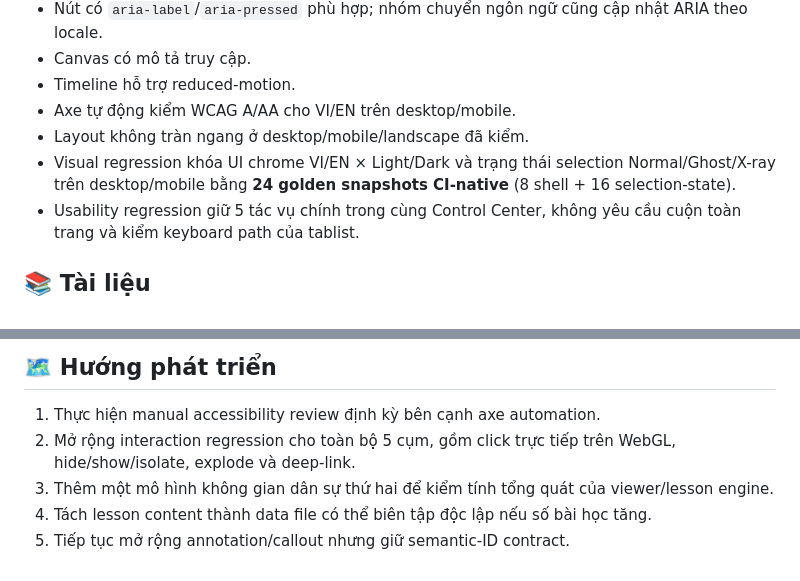
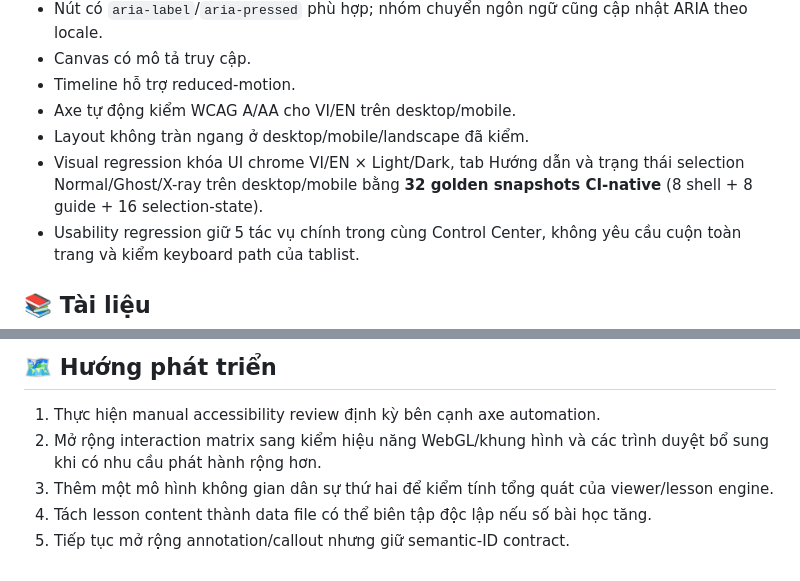
Before and after one commit to xuan2261/Rocket-Anatomy-Lab, a Markdown page: README.md, 2 parts joined by grey strips. GitHub-like rendering.

Commit message:
docs(readme): reconcile guide snapshots and completed matrix

```diff
--- a/README.md
+++ b/README.md
@@ -258,7 +258,7 @@ Mô hình nguồn NASA được pin bằng provenance/fingerprint. Pipeline ki
 - Timeline hỗ trợ reduced-motion.
 - Axe tự động kiểm WCAG A/AA cho VI/EN trên desktop/mobile.
 - Layout không tràn ngang ở desktop/mobile/landscape đã kiểm.
-- Visual regression khóa UI chrome VI/EN × Light/Dark và trạng thái selection Normal/Ghost/X-ray trên desktop/mobile bằng **24 golden snapshots CI-native** (8 shell + 16 selection-state).
+- Visual regression khóa UI chrome VI/EN × Light/Dark, tab Hướng dẫn và trạng thái selection Normal/Ghost/X-ray trên desktop/mobile bằng **32 golden snapshots CI-native** (8 shell + 8 guide + 16 selection-state).
 - Usability regression giữ 5 tác vụ chính trong cùng Control Center, không yêu cầu cuộn toàn trang và kiểm keyboard path của tablist.
 
 ## 📚 Tài liệu
@@ -299,7 +299,7 @@ Dự án chỉ phục vụ **trực quan hóa và giáo dục dân sự**. Khôn
 ## 🗺️ Hướng phát triển
 
 1. Thực hiện manual accessibility review định kỳ bên cạnh axe automation.
-2. Mở rộng interaction regression cho toàn bộ 5 cụm, gồm click trực tiếp trên WebGL, hide/show/isolate, explode và deep-link.
+2. Mở rộng interaction matrix sang kiểm hiệu năng WebGL/khung hình và các trình duyệt bổ sung khi có nhu cầu phát hành rộng hơn.
 3. Thêm một mô hình không gian dân sự thứ hai để kiểm tính tổng quát của viewer/lesson engine.
 4. Tách lesson content thành data file có thể biên tập độc lập nếu số bài học tăng.
 5. Tiếp tục mở rộng annotation/callout nhưng giữ semantic-ID contract.
```
